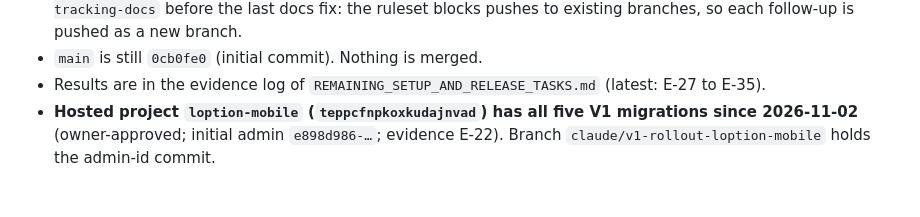
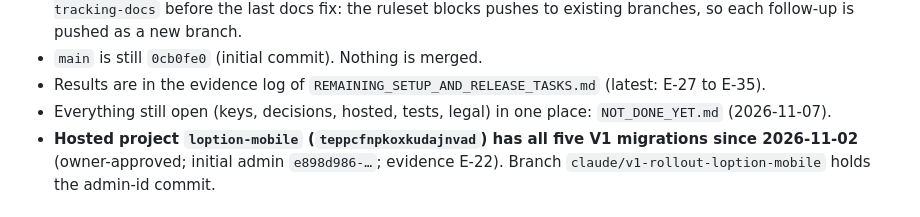
Before and after one commit to taha222222/loption-mobile, a Markdown page: docs/v1/PROJECT_STATE.md, the part around the change. Rendered like a GitHub page.

```diff
--- a/docs/v1/PROJECT_STATE.md
+++ b/docs/v1/PROJECT_STATE.md
@@ -39,6 +39,7 @@ Update this file incrementally when the state changes. Last verified: 2026-11-03
   branches, so each follow-up is pushed as a new branch.
 - `main` is still `0cb0fe0` (initial commit). Nothing is merged.
 - Results are in the evidence log of `REMAINING_SETUP_AND_RELEASE_TASKS.md` (latest: E-27 to E-35).
+- Everything still open (keys, decisions, hosted, tests, legal) in one place: `NOT_DONE_YET.md` (2026-11-07).
 - **Hosted project `loption-mobile` (`teppcfnpkoxkudajnvad`) has all five V1 migrations since 2026-11-02** (owner-approved;
   initial admin `e898d986-…`; evidence E-22). Branch `claude/v1-rollout-loption-mobile` holds the admin-id commit.
 
```
Also changed, not shown: docs/v1/NOT_DONE_YET.md (added, +179 -0 lines), docs/v1/REMAINING_SETUP_AND_RELEASE_TASKS.md (+1 -1 lines).
